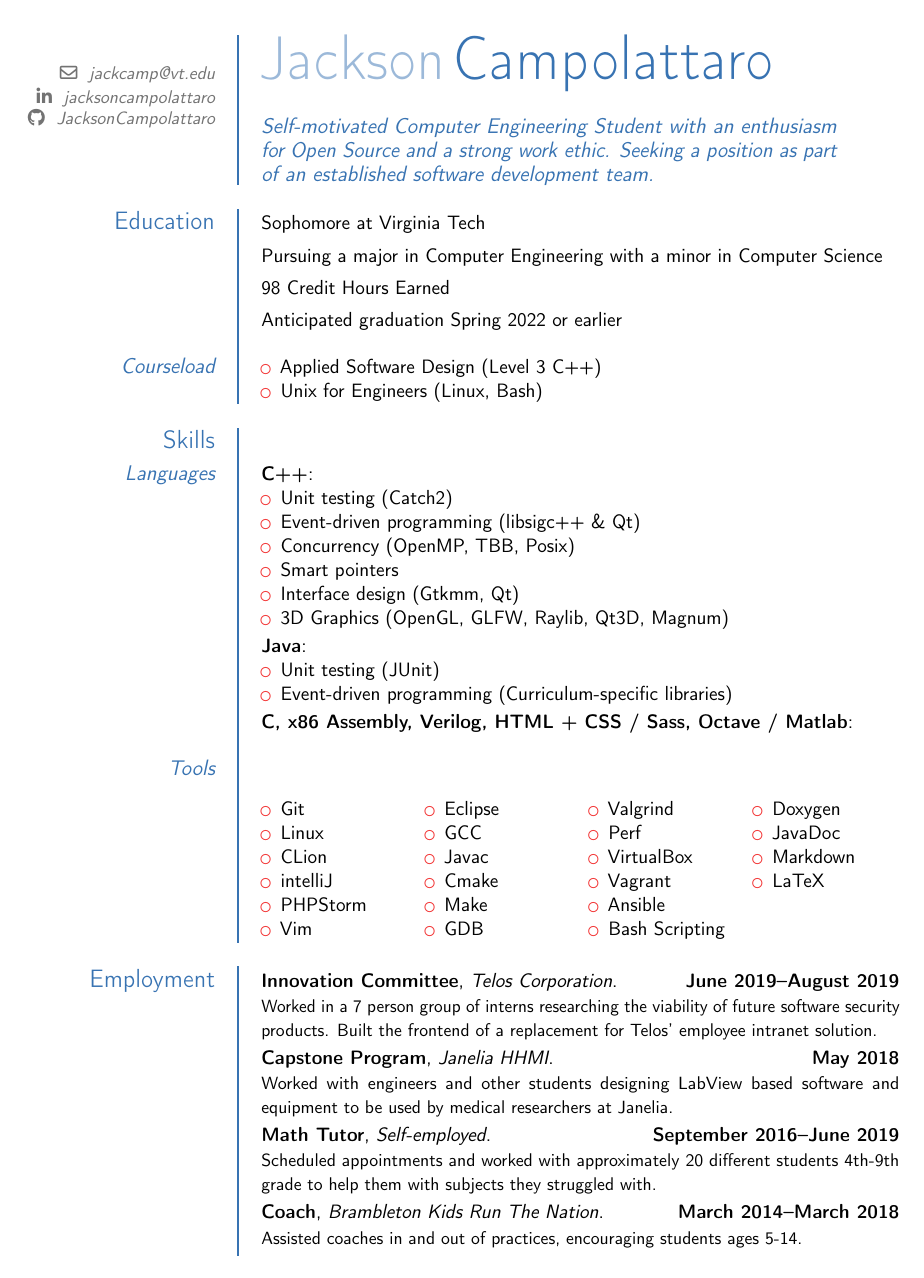
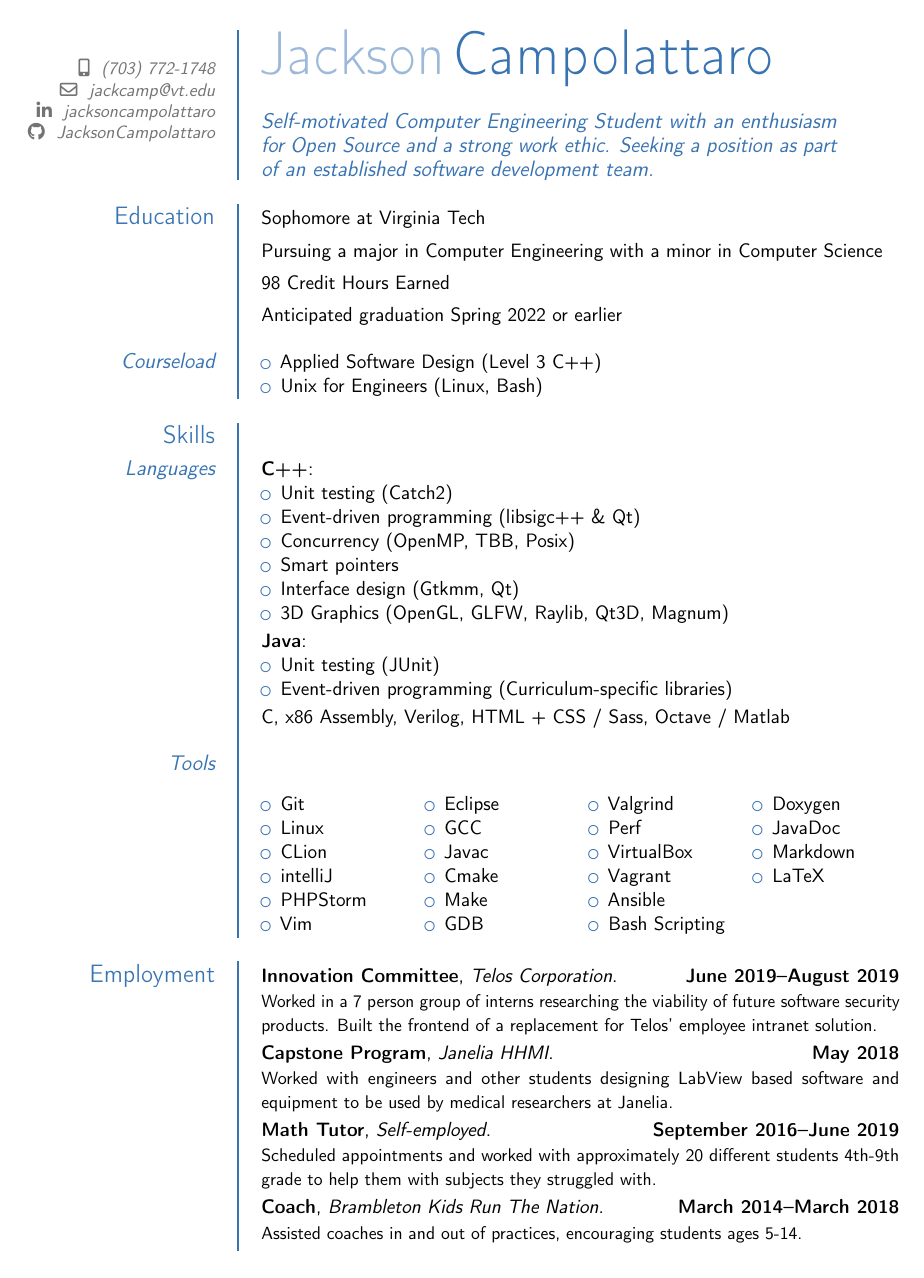
Before and after one commit to JacksonCampolattaro/cv, a LaTeX CV (cv.tex): the whole page. Compiled offline with pdfLaTeX.

Commit message:
Styling is starting to look pretty good

```diff
--- a/cv.tex
+++ b/cv.tex
@@ -1,15 +1,15 @@
 
-\documentclass[11pt,a4paper, sans]{moderncv}
+\documentclass[11pt, a4paper, sans]{moderncv}
 %\usepackage{FiraSans}
 
 % ModernCV Settings
 %%%%%%%%%%%%%%%%%%%%%%%%%%%%%%%%%%%%%%%%%%%%%%%%%%%%%%%%%%%%%%%%%%%%%%%%%%%%%%%
 
-\usepackage[scale=0.84, top=2cm, bottom=1cm]{geometry}
+\usepackage[scale=0.84]{geometry}
 \usepackage{multicol}
 
 \moderncvtheme{fancy}
-\moderncvcolor{red}
+\moderncvcolor{blue}
 \setlength{\hintscolumnwidth}{4cm}
 \nopagenumbers{}
 
@@ -18,16 +18,18 @@
 %%%%%%%%%%%%%%%%%%%%%%%%%%%%%%%%%%%%%%%%%%%%%%%%%%%%%%%%%%%%%%%%%%%%%%%%%%%%%%%
 
 \name{Jackson}{Campolattaro}
+
 \email{jackcamp@vt.edu}
+\phone[mobile]{(703) 772-1748}
 \social[linkedin]{jacksoncampolattaro}
 \social[github]{JacksonCampolattaro}
+
 
 \quote{
 	Self-motivated Computer Engineering Student
 	with an enthusiasm for Open Source and a strong work ethic.
 	Seeking a position as part of an established software development team.
 }
-
 
 % Document Content
 %%%%%%%%%%%%%%%%%%%%%%%%%%%%%%%%%%%%%%%%%%%%%%%%%%%%%%%%%%%%%%%%%%%%%%%%%%%%%%%
@@ -67,7 +69,7 @@
 		\item Event-driven programming (Curriculum-specific libraries)
 	\end{itemize}
 }
-\cvitem{C, x86 Assembly, Verilog, HTML + CSS / Sass, Octave / Matlab}{}
+\cvitem{}{C, x86 Assembly, Verilog, HTML + CSS / Sass, Octave / Matlab}
 \subsection{Tools}
 \cvitem{}{
 	\begin{multicols}{4}
```
Also changed, not shown: cv.pdf, 2 other files.
